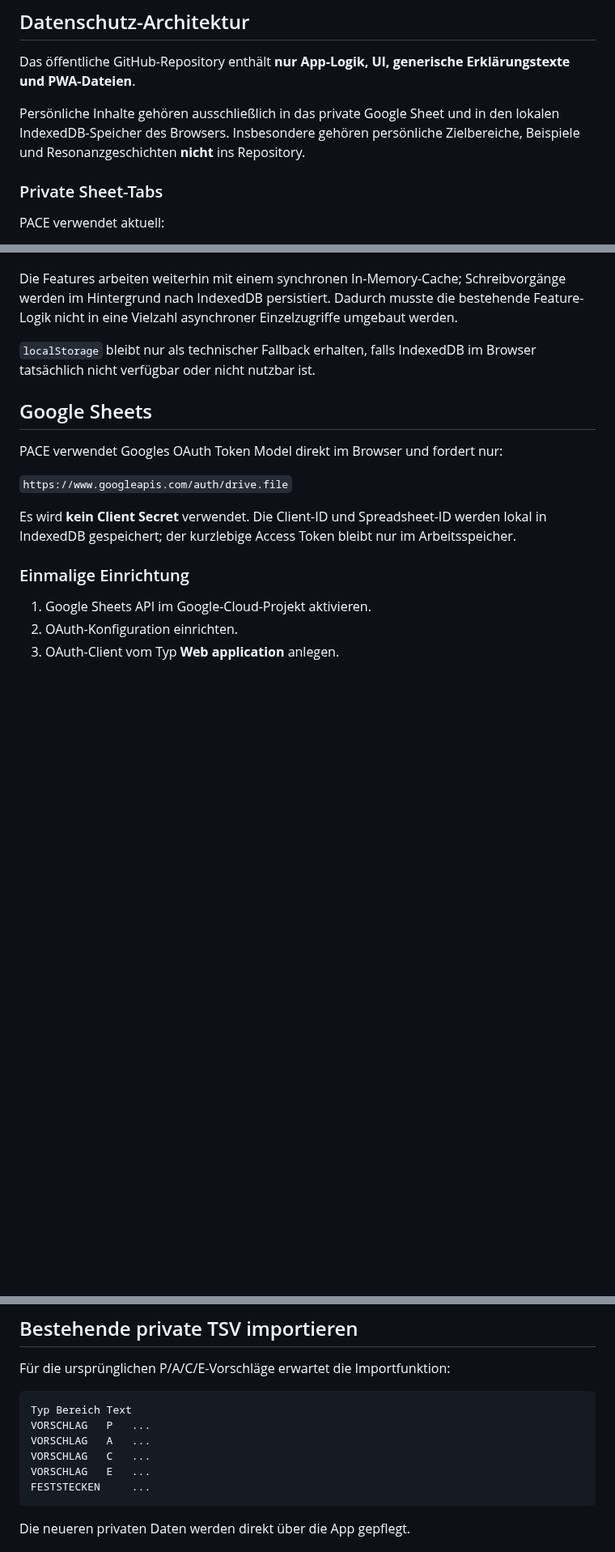
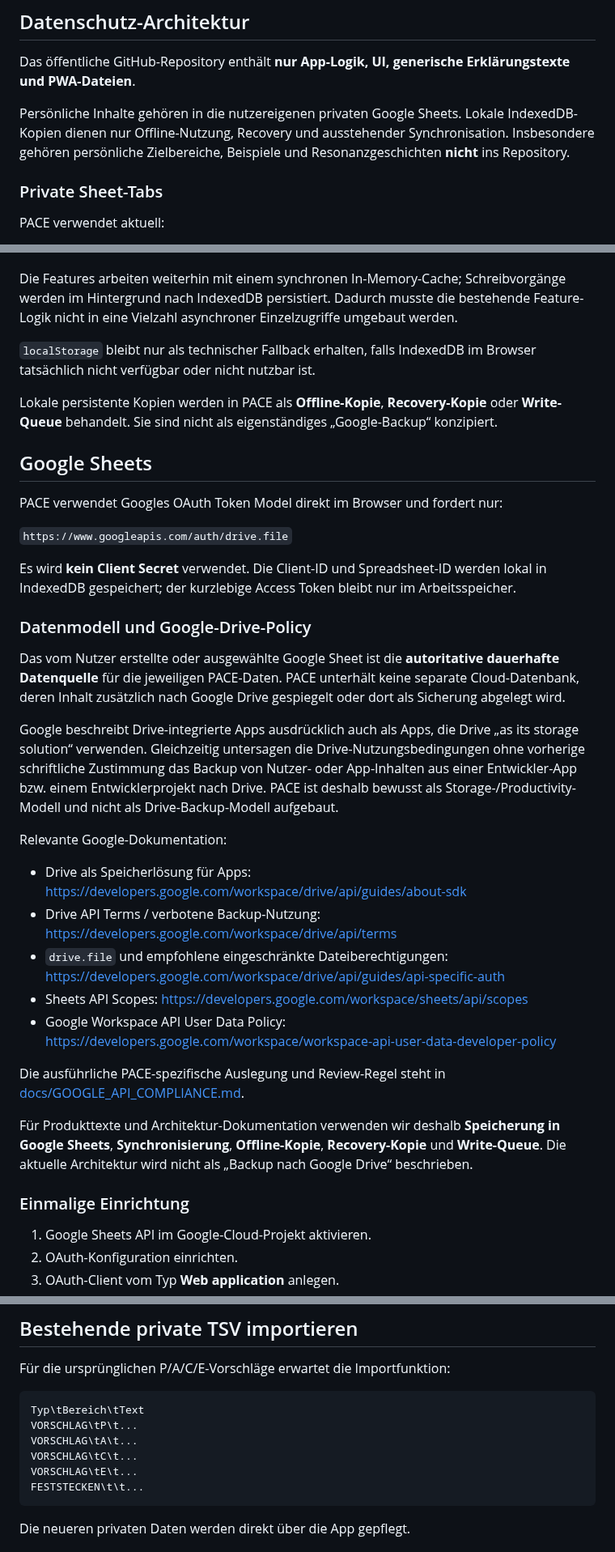
Before and after one commit to david-bassler/PACE, a Markdown page: README.md, 3 parts joined by grey strips. Shown at 81% size. Drawn GitHub-style; blank space fills up the shorter version.

Commit message:
docs: clarify Sheets as authoritative user-owned storage

````diff
--- a/README.md
+++ b/README.md
@@ -108,7 +110,7 @@ Im selben Repository ist eine separate Node-App zur Übernahme von Fitbit-/Googl
 
 Das öffentliche GitHub-Repository enthält **nur App-Logik, UI, generische Erklärungstexte und PWA-Dateien**.
 
-Persönliche Inhalte gehören ausschließlich in das private Google Sheet und in den lokalen IndexedDB-Speicher des Browsers. Insbesondere gehören persönliche Zielbereiche, Beispiele und Resonanzgeschichten **nicht** ins Repository.
+Persönliche Inhalte gehören in die nutzereigenen privaten Google Sheets. Lokale IndexedDB-Kopien dienen nur Offline-Nutzung, Recovery und ausstehender Synchronisation. Insbesondere gehören persönliche Zielbereiche, Beispiele und Resonanzgeschichten **nicht** ins Repository.
 
 ### Private Sheet-Tabs
 
@@ -139,6 +142,8 @@ Die Features arbeiten weiterhin mit einem synchronen In-Memory-Cache; Schreibvor
 
 `localStorage` bleibt nur als technischer Fallback erhalten, falls IndexedDB im Browser tatsächlich nicht verfügbar oder nicht nutzbar ist.
 
+Lokale persistente Kopien werden in PACE als **Offline-Kopie**, **Recovery-Kopie** oder **Write-Queue** behandelt. Sie sind nicht als eigenständiges „Google-Backup“ konzipiert.
+
 ## Google Sheets
 
 PACE verwendet Googles OAuth Token Model direkt im Browser und fordert nur:
@@ -146,6 +151,24 @@ PACE verwendet Googles OAuth Token Model direkt im Browser und fordert nur:
 `https://www.googleapis.com/auth/drive.file`
 
 Es wird **kein Client Secret** verwendet. Die Client-ID und Spreadsheet-ID werden lokal in IndexedDB gespeichert; der kurzlebige Access Token bleibt nur im Arbeitsspeicher.
+
+### Datenmodell und Google-Drive-Policy
+
+Das vom Nutzer erstellte oder ausgewählte Google Sheet ist die **autoritative dauerhafte Datenquelle** für die jeweiligen PACE-Daten. PACE unterhält keine separate Cloud-Datenbank, deren Inhalt zusätzlich nach Google Drive gespiegelt oder dort als Sicherung abgelegt wird.
+
+Google beschreibt Drive-integrierte Apps ausdrücklich auch als Apps, die Drive „as its storage solution“ verwenden. Gleichzeitig untersagen die Drive-Nutzungsbedingungen ohne vorherige schriftliche Zustimmung das Backup von Nutzer- oder App-Inhalten aus einer Entwickler-App bzw. einem Entwicklerprojekt nach Drive. PACE ist deshalb bewusst als Storage-/Productivity-Modell und nicht als Drive-Backup-Modell aufgebaut.
+
+Relevante Google-Dokumentation:
+
+- Drive als Speicherlösung für Apps: https://developers.google.com/workspace/drive/api/guides/about-sdk
+- Drive API Terms / verbotene Backup-Nutzung: https://developers.google.com/workspace/drive/api/terms
+- `drive.file` und empfohlene eingeschränkte Dateiberechtigungen: https://developers.google.com/workspace/drive/api/guides/api-specific-auth
+- Sheets API Scopes: https://developers.google.com/workspace/sheets/api/scopes
+- Google Workspace API User Data Policy: https://developers.google.com/workspace/workspace-api-user-data-developer-policy
+
+Die ausführliche PACE-spezifische Auslegung und Review-Regel steht in [docs/GOOGLE_API_COMPLIANCE.md](docs/GOOGLE_API_COMPLIANCE.md).
+
+Für Produkttexte und Architektur-Dokumentation verwenden wir deshalb **Speicherung in Google Sheets**, **Synchronisierung**, **Offline-Kopie**, **Recovery-Kopie** und **Write-Queue**. Die aktuelle Architektur wird nicht als „Backup nach Google Drive“ beschrieben.
 
 ### Einmalige Einrichtung
 
@@ -213,12 +236,12 @@ Für neu ergänzte Datumszellen übernimmt PACE das Zellformat des letzten vorha
 Für die ursprünglichen P/A/C/E-Vorschläge erwartet die Importfunktion:
 
 ```text
-Typ	Bereich	Text
-VORSCHLAG	P	...
-VORSCHLAG	A	...
-VORSCHLAG	C	...
-VORSCHLAG	E	...
-FESTSTECKEN		...
+Typ\tBereich\tText
+VORSCHLAG\tP\t...
+VORSCHLAG\tA\t...
+VORSCHLAG\tC\t...
+VORSCHLAG\tE\t...
+FESTSTECKEN\t\t...
 ```
 
 Die neueren privaten Daten werden direkt über die App gepflegt.
````
Also changed, not shown: other parts of README.md (+5 -3 lines).
